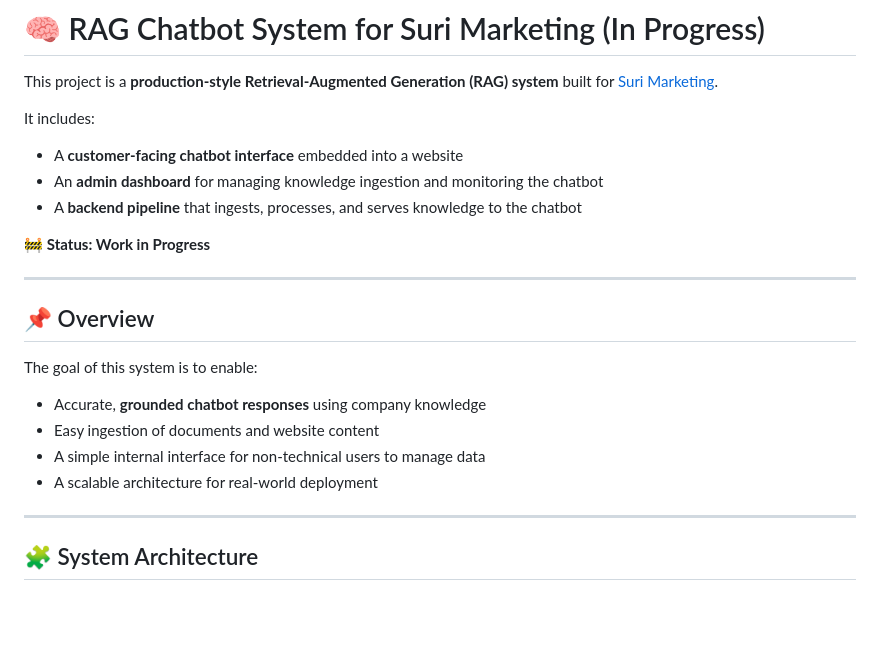
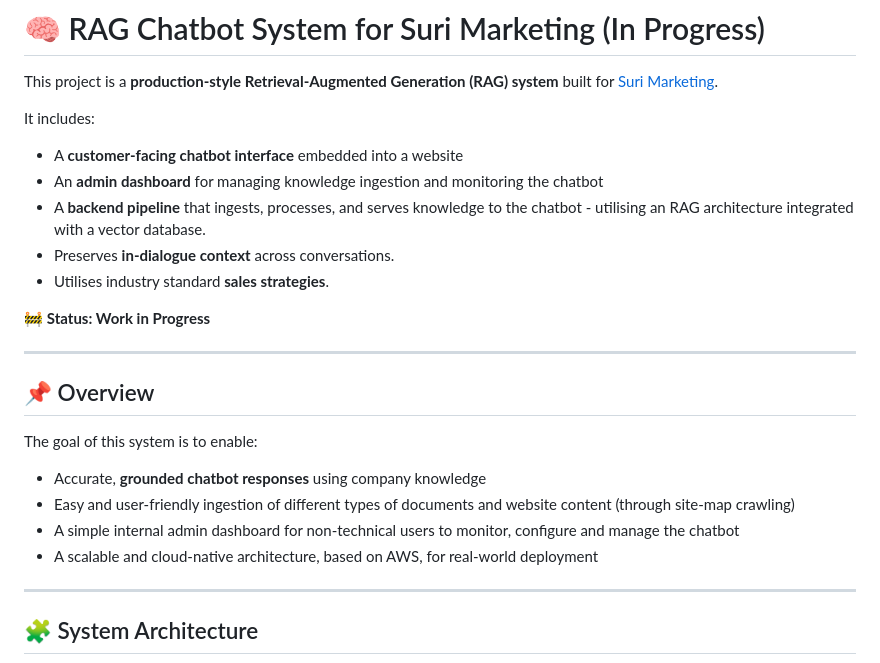
Before and after one commit to aamiral1/suribot, a Markdown page: README.md, the part around the change. GitHub-like rendering; blank space fills up the shorter version.

```diff
--- a/README.md
+++ b/README.md
@@ -6,7 +6,9 @@ It includes:
 
 - A **customer-facing chatbot interface** embedded into a website
 - An **admin dashboard** for managing knowledge ingestion and monitoring the chatbot
-- A **backend pipeline** that ingests, processes, and serves knowledge to the chatbot
+- A **backend pipeline** that ingests, processes, and serves knowledge to the chatbot - utilising an RAG architecture integrated with a vector database.
+- Preserves **in-dialogue context** across conversations.
+- Utilises industry standard **sales strategies**.
 
 🚧 **Status: Work in Progress**
 
@@ -17,9 +19,9 @@ It includes:
 The goal of this system is to enable:
 
 - Accurate, **grounded chatbot responses** using company knowledge
-- Easy ingestion of documents and website content
-- A simple internal interface for non-technical users to manage data
-- A scalable architecture for real-world deployment
+- Easy and user-friendly ingestion of different types of documents and website content (through site-map crawling)
+- A simple internal admin dashboard for non-technical users to monitor, configure and manage the chatbot
+- A scalable and cloud-native architecture, based on AWS, for real-world deployment
 
 ---
 
```
